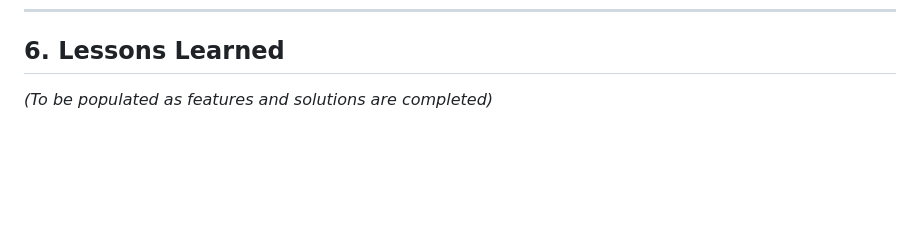
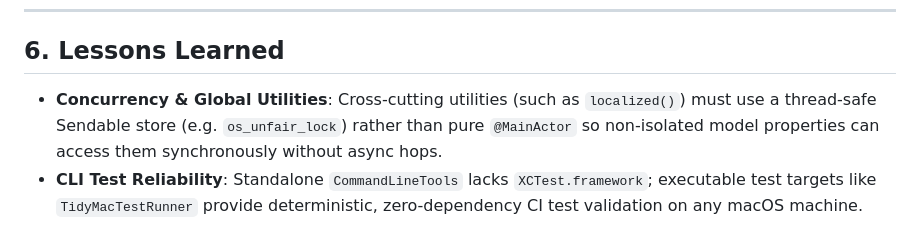
Before and after one commit to shrividyaramesh-coder/DeclutterMac, a Markdown page: AGENTS.md, the part around the change. Rendered like a GitHub page; blank space fills up the shorter version.

Commit message:
docs(compound): record Swift 6 concurrency and test runner solutions (Task 1)

```diff
--- a/AGENTS.md
+++ b/AGENTS.md
@@ -93,5 +93,5 @@ At the conclusion of each work unit or whenever a non-obvious bug or edge case i
 
 ## 6. Lessons Learned
 
-<!-- New entries are appended below as tasks and solutions compound -->
-*(To be populated as features and solutions are completed)*
+- **Concurrency & Global Utilities**: Cross-cutting utilities (such as `localized()`) must use a thread-safe Sendable store (e.g. `os_unfair_lock`) rather than pure `@MainActor` so non-isolated model properties can access them synchronously without async hops.
+- **CLI Test Reliability**: Standalone `CommandLineTools` lacks `XCTest.framework`; executable test targets like `TidyMacTestRunner` provide deterministic, zero-dependency CI test validation on any macOS machine.
```
Also changed, not shown: docs/solutions/swift6-concurrency-and-test-runner.md (added, +24 -0 lines).
